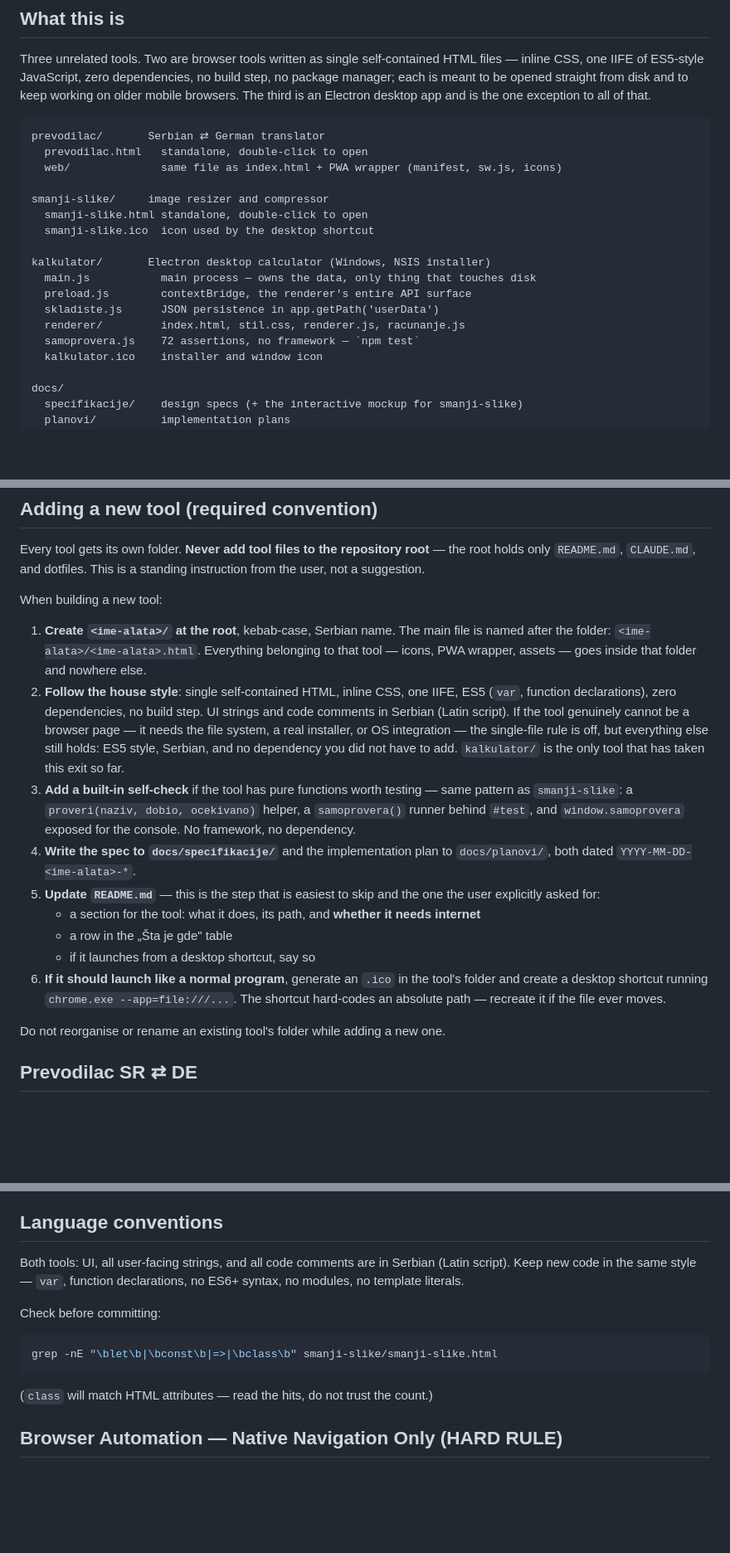
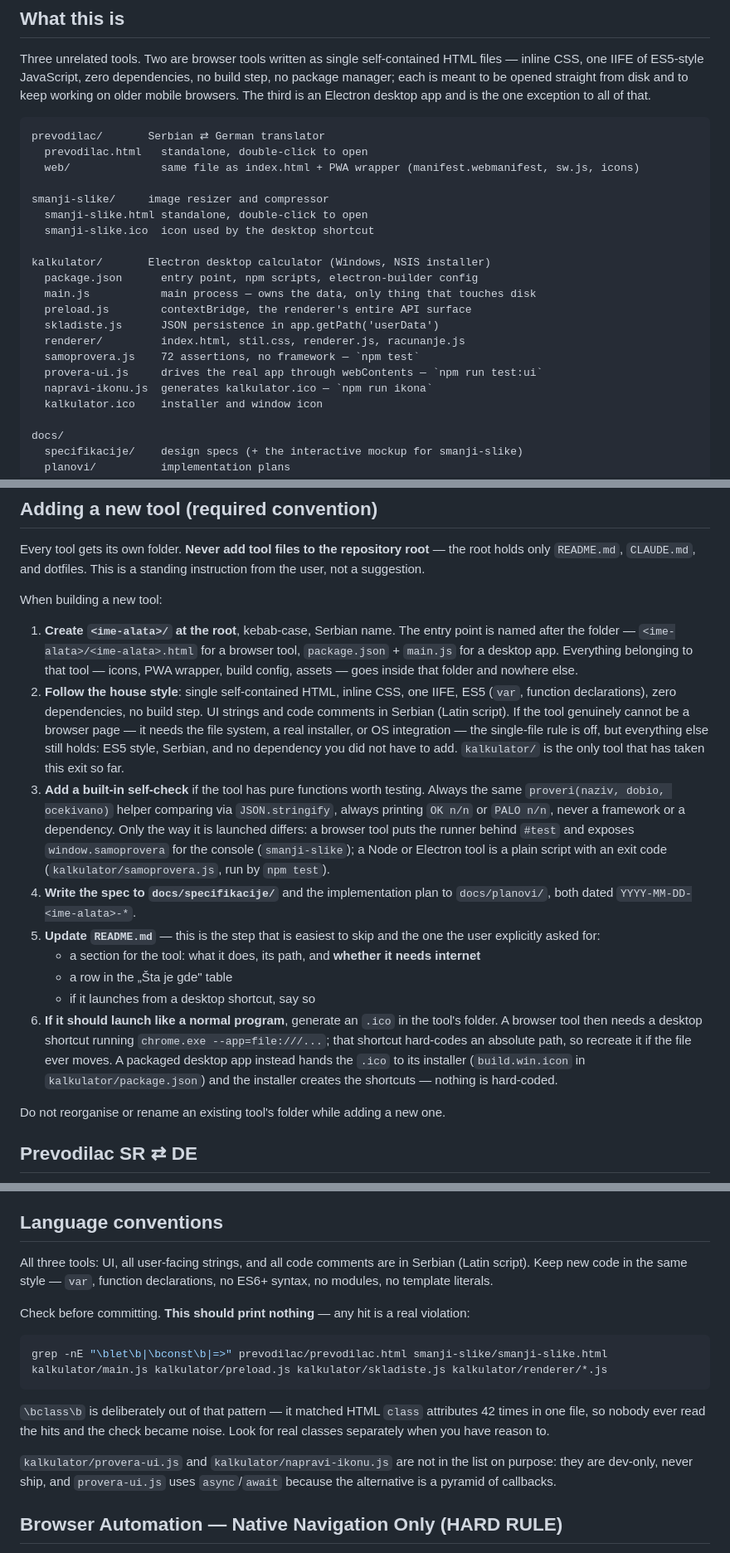
Before and after one commit to Balansero87/Alati, a Markdown page: CLAUDE.md, 3 parts joined by grey strips. Shown at 83% size. Rendered like a GitHub page; blank space fills up the shorter version.

Commit message:
docs: uskladi CLAUDE.md sa stvarnim stanjem posle dodavanja kalkulatora
Provera svake cinjenicne tvrdnje naspram repozitorijuma. Sva imena
funkcija, brojevi tvrdnji, verzije skladista i komande su se poklopili.
Palo je sest mesta, sva u generickoj sekciji o konvencijama - pisana je
kad su postojala samo dva alata i oba su bila web stranica.

- "Both tools" -> tri alata
- provera ES5 stila pokrivala je samo smanji-slike.html; sada obuhvata
  sva tri alata i ocekivani izlaz je prazan, pa se odmah vidi kad padne
- iz obrasca izbacen \bclass\b: pogadjao je HTML atribute 42 puta u
  jednom fajlu, pa niko nije citao pogotke i provera je postala sum
- korak 1 je tvrdio da se glavni fajl uvek zove <ime-alata>.html
- korak 3 je opisivao samo samoproveru iza #test
- korak 6 je pretpostavljao precicu na chrome.exe --app
- stablo u uvodu nije pominjalo package.json, provera-ui.js ni
  napravi-ikonu.js, a manifest se zove manifest.webmanifest

Co-Authored-By: Claude Opus 5 <noreply@anthropic.com>

````diff
--- a/CLAUDE.md
+++ b/CLAUDE.md
@@ -9,18 +9,21 @@ Three unrelated tools. Two are browser tools written as single self-contained HT
 ```
 prevodilac/       Serbian ⇄ German translator
   prevodilac.html   standalone, double-click to open
-  web/              same file as index.html + PWA wrapper (manifest, sw.js, icons)
+  web/              same file as index.html + PWA wrapper (manifest.webmanifest, sw.js, icons)
 
 smanji-slike/     image resizer and compressor
   smanji-slike.html standalone, double-click to open
   smanji-slike.ico  icon used by the desktop shortcut
 
 kalkulator/       Electron desktop calculator (Windows, NSIS installer)
+  package.json      entry point, npm scripts, electron-builder config
   main.js           main process — owns the data, only thing that touches disk
   preload.js        contextBridge, the renderer's entire API surface
   skladiste.js      JSON persistence in app.getPath('userData')
   renderer/         index.html, stil.css, renderer.js, racunanje.js
   samoprovera.js    72 assertions, no framework — `npm test`
+  provera-ui.js     drives the real app through webContents — `npm run test:ui`
+  napravi-ikonu.js  generates kalkulator.ico — `npm run ikona`
   kalkulator.ico    installer and window icon
 
 docs/
@@ -39,15 +42,15 @@ Every tool gets its own folder. **Never add tool files to the repository root**
 
 When building a new tool:
 
-1. **Create `<ime-alata>/` at the root**, kebab-case, Serbian name. The main file is named after the folder: `<ime-alata>/<ime-alata>.html`. Everything belonging to that tool — icons, PWA wrapper, assets — goes inside that folder and nowhere else.
+1. **Create `<ime-alata>/` at the root**, kebab-case, Serbian name. The entry point is named after the folder — `<ime-alata>/<ime-alata>.html` for a browser tool, `package.json` + `main.js` for a desktop app. Everything belonging to that tool — icons, PWA wrapper, build config, assets — goes inside that folder and nowhere else.
 2. **Follow the house style**: single self-contained HTML, inline CSS, one IIFE, ES5 (`var`, function declarations), zero dependencies, no build step. UI strings and code comments in Serbian (Latin script). If the tool genuinely cannot be a browser page — it needs the file system, a real installer, or OS integration — the single-file rule is off, but everything else still holds: ES5 style, Serbian, and no dependency you did not have to add. `kalkulator/` is the only tool that has taken this exit so far.
-3. **Add a built-in self-check** if the tool has pure functions worth testing — same pattern as `smanji-slike`: a `proveri(naziv, dobio, ocekivano)` helper, a `samoprovera()` runner behind `#test`, and `window.samoprovera` exposed for the console. No framework, no dependency.
+3. **Add a built-in self-check** if the tool has pure functions worth testing. Always the same `proveri(naziv, dobio, ocekivano)` helper comparing via `JSON.stringify`, always printing `OK n/n` or `PALO n/n`, never a framework or a dependency. Only the way it is launched differs: a browser tool puts the runner behind `#test` and exposes `window.samoprovera` for the console (`smanji-slike`); a Node or Electron tool is a plain script with an exit code (`kalkulator/samoprovera.js`, run by `npm test`).
 4. **Write the spec to `docs/specifikacije/`** and the implementation plan to `docs/planovi/`, both dated `YYYY-MM-DD-<ime-alata>-*`.
 5. **Update `README.md`** — this is the step that is easiest to skip and the one the user explicitly asked for:
    - a section for the tool: what it does, its path, and **whether it needs internet**
    - a row in the „Šta je gde" table
    - if it launches from a desktop shortcut, say so
-6. **If it should launch like a normal program**, generate an `.ico` in the tool's folder and create a desktop shortcut running `chrome.exe --app=file:///...`. The shortcut hard-codes an absolute path — recreate it if the file ever moves.
+6. **If it should launch like a normal program**, generate an `.ico` in the tool's folder. A browser tool then needs a desktop shortcut running `chrome.exe --app=file:///...`; that shortcut hard-codes an absolute path, so recreate it if the file ever moves. A packaged desktop app instead hands the `.ico` to its installer (`build.win.icon` in `kalkulator/package.json`) and the installer creates the shortcuts — nothing is hard-coded.
 
 Do not reorganise or rename an existing tool's folder while adding a new one.
 
@@ -177,15 +180,17 @@ npm run ikona      # regenerate kalkulator.ico
 
 ## Language conventions
 
-Both tools: UI, all user-facing strings, and all code comments are in Serbian (Latin script). Keep new code in the same style — `var`, function declarations, no ES6+ syntax, no modules, no template literals.
+All three tools: UI, all user-facing strings, and all code comments are in Serbian (Latin script). Keep new code in the same style — `var`, function declarations, no ES6+ syntax, no modules, no template literals.
 
-Check before committing:
+Check before committing. **This should print nothing** — any hit is a real violation:
 
 ```bash
-grep -nE "\blet\b|\bconst\b|=>|\bclass\b" smanji-slike/smanji-slike.html
+grep -nE "\blet\b|\bconst\b|=>" prevodilac/prevodilac.html smanji-slike/smanji-slike.html kalkulator/main.js kalkulator/preload.js kalkulator/skladiste.js kalkulator/renderer/*.js
 ```
 
-(`class` will match HTML attributes — read the hits, do not trust the count.)
+`\bclass\b` is deliberately out of that pattern — it matched HTML `class` attributes 42 times in one file, so nobody ever read the hits and the check became noise. Look for real classes separately when you have reason to.
+
+`kalkulator/provera-ui.js` and `kalkulator/napravi-ikonu.js` are not in the list on purpose: they are dev-only, never ship, and `provera-ui.js` uses `async`/`await` because the alternative is a pyramid of callbacks.
 
 ## Browser Automation — Native Navigation Only (HARD RULE)
 
````
